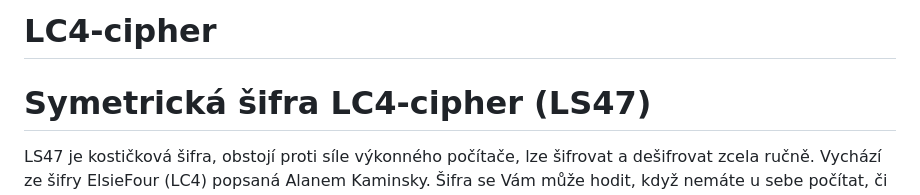
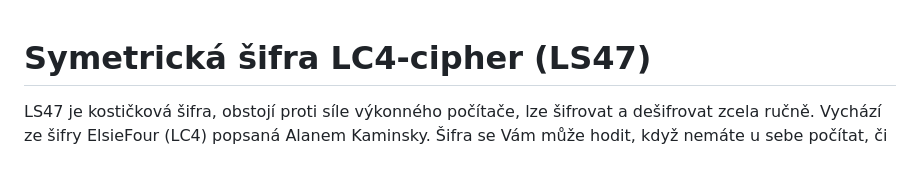
Before and after one commit to AGPLCZ/LC4-67, a Markdown page: README.md, the part around the change. Drawn GitHub-style; blank space fills up the shorter version.

```diff
--- a/README.md
+++ b/README.md
@@ -1,4 +1,3 @@
-# LC4-cipher
 # Symetrická šifra LC4-cipher (LS47)
 LS47 je kostičková šifra, obstojí proti síle výkonného počítače, lze šifrovat a dešifrovat zcela ručně. Vychází ze šifry ElsieFour (LC4) popsaná Alanem Kaminsky. Šifra se Vám může hodit, když nemáte u sebe počítat, či když mu nedůvěřujete, přesto potřebujete zajistit maximální soukromí. LS47 je mírně vylepšená, jsou přidané znaky, původní velikost pole bylo 6x6, a v této rozšířené verzi je pole 7x7, aby bylo možné šifrovat některé strukturované informace. K návodu je přiložen krátký kód napsaný v Pythonu, kód vložte například do https://repl.it/@AgentAGPL/ls47 a spusťte.
 
```
